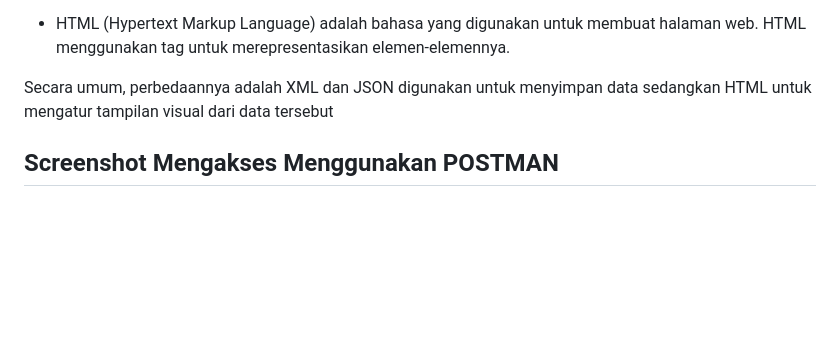
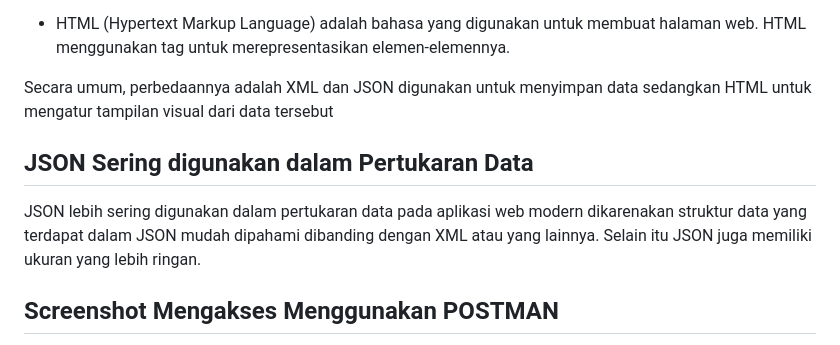
Before and after one commit to Itqonibras/shop-inventory, a Markdown page: README.md, the part around the change. Drawn GitHub-style; blank space fills up the shorter version.

Commit message:
Update: Readme

```diff
--- a/README.md
+++ b/README.md
@@ -10,6 +10,9 @@ Pada Django, POST dan GET memiliki beberapa perbedaan dari segi fungsi. POST ada
 - HTML (Hypertext Markup Language) adalah bahasa yang digunakan untuk membuat halaman web. HTML menggunakan tag untuk merepresentasikan elemen-elemennya.
 
 Secara umum, perbedaannya adalah XML dan JSON digunakan untuk menyimpan data sedangkan HTML untuk mengatur tampilan visual dari data tersebut
+
+## JSON Sering digunakan dalam Pertukaran Data
+JSON lebih sering digunakan dalam pertukaran data pada aplikasi web modern dikarenakan struktur data yang terdapat dalam JSON mudah dipahami dibanding dengan XML atau yang lainnya. Selain itu JSON juga memiliki ukuran yang lebih ringan.
 
 ## Screenshot Mengakses Menggunakan POSTMAN
 HTML
```
